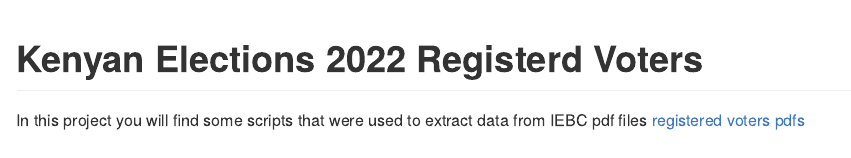
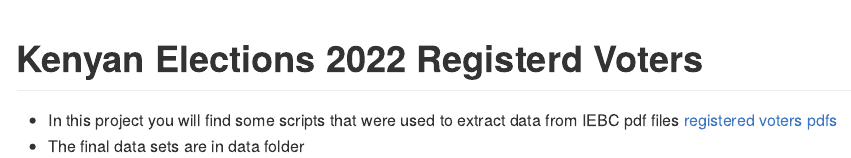
Before and after one commit to m-mburu/registered_voters_2022, an R Markdown document (README.Rmd): the page in a window 1100 px wide, from its top. The pictures show the output file README.md that the author committed with the source, drawn offline in the style of GitHub.

Commit message:
clean pdfs

````diff
--- a/README.Rmd
+++ b/README.Rmd
@@ -7,4 +7,5 @@
 knitr::opts_chunk$set(echo = TRUE)
 ```
 
-In this project you will find some scripts that were used to extract data from IEBC pdf files [registered voters pdfs](https://www.iebc.or.ke/registration/?Statistics_of_Voter_2022)
+- In this project you will find some scripts that were used to extract data from IEBC pdf files [registered voters pdfs](https://www.iebc.or.ke/registration/?Statistics_of_Voter_2022)
+- The final data sets are in data folder
````
Also changed, not shown: README.md.
